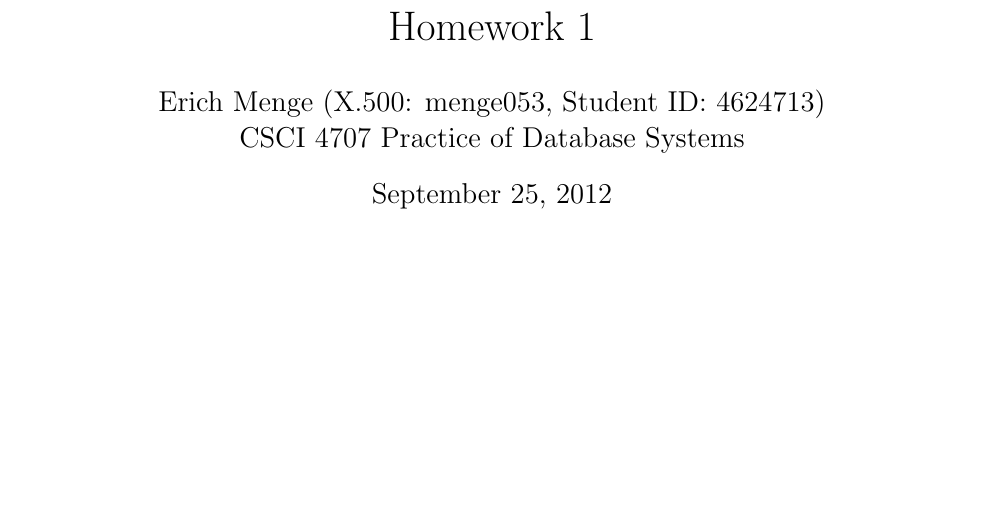
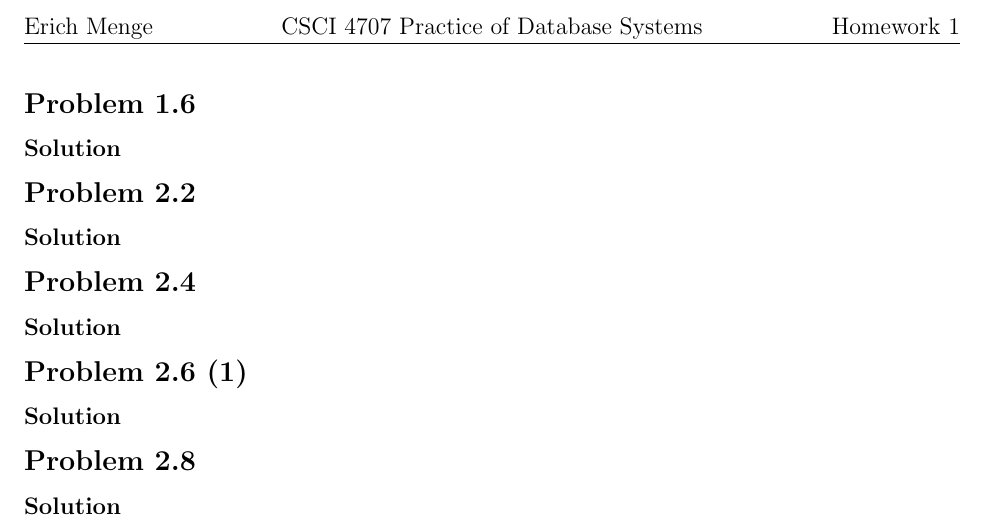
Before and after one commit to erichmenge/latex_for_homework, a LaTeX problem sheet (4707/homework_1/homework_1.tex): part of the page, cut at the place of the change, the shorter picture padded with empty space. Compiled offline with pdfLaTeX.

Commit message:
Stub out homework structure.

```diff
--- a/4707/homework_1/homework_1.tex
+++ b/4707/homework_1/homework_1.tex
@@ -5,6 +6,26 @@
 
 \begin{document}
 
-\homeworkheader{\classnameandsection}
+\begin{problem}{1.6}
+  \begin{solution}
+  \end{solution}
+\end{problem}
+\begin{problem}{2.2}
+  \begin{solution}
+  \end{solution}
+\end{problem}
+\begin{problem}{2.4}
+  \begin{solution}
+  \end{solution}
+\end{problem}
+\begin{problem}{2.6 (1)}
+  \begin{solution}
+  \end{solution}
+\end{problem}
+\begin{problem}{2.8}
+  \begin{solution}
+  \end{solution}
+\end{problem}
+
 
 \end{document}
```
Also changed, not shown: 4707/homework_1/homework_1.tex (1 more changed lines).
